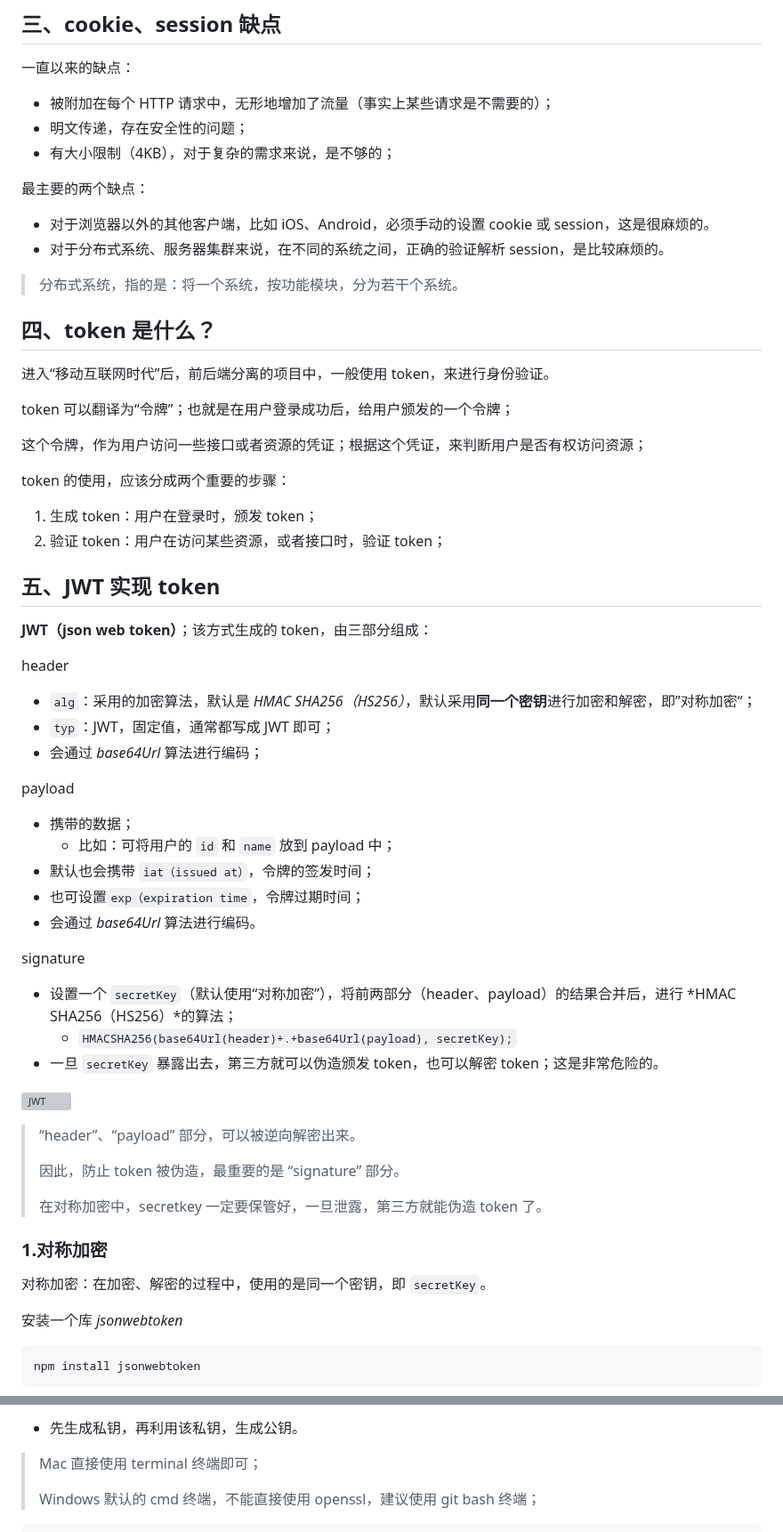
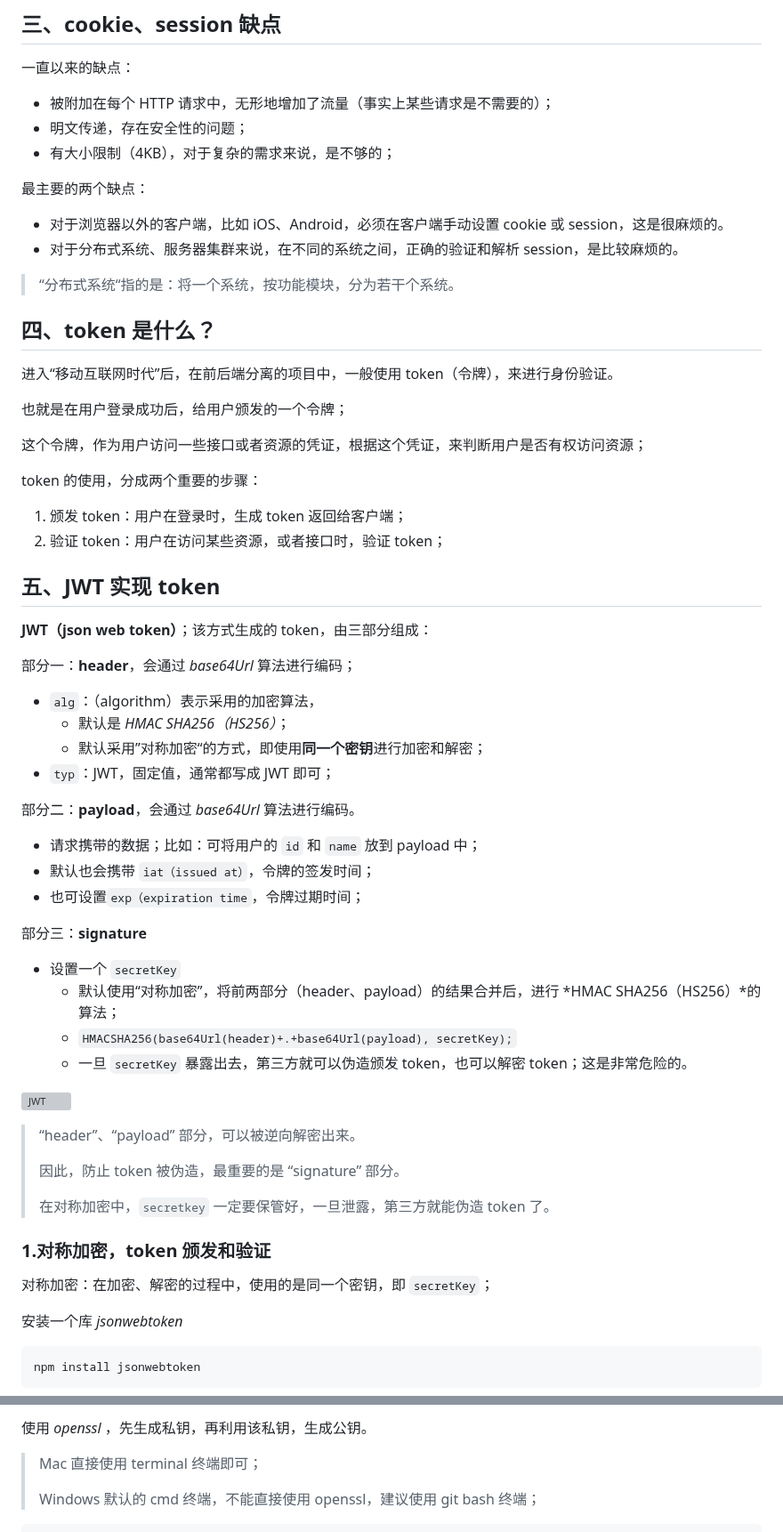
Before and after one commit to Zt2tzzt/coderhub, a Markdown page: Note/03-登录凭证-登录接口.md, 2 parts joined by grey strips. Shown at 89% size. Rendered like a GitHub page; grey boxes are pictures that could not be loaded.

```diff
--- a/Note/03-登录凭证-登录接口.md
+++ b/Note/03-登录凭证-登录接口.md
@@ -172,47 +160,47 @@ app.listen(9000, () => {
 
 最主要的两个缺点：
 
-- 对于浏览器以外的其他客户端，比如 iOS、Android，必须手动的设置 cookie 或 session，这是很麻烦的。
-- 对于分布式系统、服务器集群来说，在不同的系统之间，正确的验证解析 session，是比较麻烦的。
+- 对于浏览器以外的客户端，比如 iOS、Android，必须在客户端手动设置 cookie 或 session，这是很麻烦的。
+- 对于分布式系统、服务器集群来说，在不同的系统之间，正确的验证和解析 session，是比较麻烦的。
 
-> 分布式系统，指的是：将一个系统，按功能模块，分为若干个系统。
+> “分布式系统“指的是：将一个系统，按功能模块，分为若干个系统。
 
 ## 四、token 是什么？
 
-进入“移动互联网时代”后，前后端分离的项目中，一般使用 token，来进行身份验证。
+进入“移动互联网时代”后，在前后端分离的项目中，一般使用 token（令牌），来进行身份验证。
 
-token 可以翻译为“令牌”；也就是在用户登录成功后，给用户颁发的一个令牌；
+也就是在用户登录成功后，给用户颁发的一个令牌；
 
-这个令牌，作为用户访问一些接口或者资源的凭证；根据这个凭证，来判断用户是否有权访问资源；
+这个令牌，作为用户访问一些接口或者资源的凭证，根据这个凭证，来判断用户是否有权访问资源；
 
-token 的使用，应该分成两个重要的步骤：
+token 的使用，分成两个重要的步骤：
 
-1. 生成 token：用户在登录时，颁发 token；
+1. 颁发 token：用户在登录时，生成 token 返回给客户端；
 2. 验证 token：用户在访问某些资源，或者接口时，验证 token；
 
 ## 五、JWT 实现 token
 
 **JWT（json web token）**；该方式生成的 token，由三部分组成：
 
-header
+部分一：**header**，会通过 _base64Url_ 算法进行编码；
 
-- `alg`：采用的加密算法，默认是 _HMAC SHA256（HS256）_，默认采用**同一个密钥**进行加密和解密，即”对称加密“；
+- `alg`：（algorithm）表示采用的加密算法，
+  - 默认是 _HMAC SHA256（HS256）_；
+  - 默认采用”对称加密“的方式，即使用**同一个密钥**进行加密和解密；
 - `typ`：JWT，固定值，通常都写成 JWT 即可；
-- 会通过 _base64Url_ 算法进行编码；
 
-payload
+部分二：**payload**，会通过 _base64Url_ 算法进行编码。
 
-- 携带的数据；
-  - 比如：可将用户的 `id` 和 `name` 放到 payload 中；
+- 请求携带的数据；比如：可将用户的 `id` 和 `name` 放到 payload 中；
 - 默认也会携带 `iat（issued at）`，令牌的签发时间；
 - 也可设置`exp（expiration time`，令牌过期时间；
-- 会通过 _base64Url_ 算法进行编码。
 
-signature
+部分三：**signature**
 
-- 设置一个 `secretKey`（默认使用“对称加密”），将前两部分（header、payload）的结果合并后，进行 *HMAC SHA256（HS256）*的算法；
+- 设置一个 `secretKey`
+  - 默认使用“对称加密”，将前两部分（header、payload）的结果合并后，进行 *HMAC SHA256（HS256）*的算法；
   - `HMACSHA256(base64Url(header)+.+base64Url(payload), secretKey);`
-- 一旦 `secretKey` 暴露出去，第三方就可以伪造颁发 token，也可以解密 token；这是非常危险的。
+  - 一旦 `secretKey` 暴露出去，第三方就可以伪造颁发 token，也可以解密 token；这是非常危险的。
 
 ![JWT](NodeAssets/JWT.jpg)
 
@@ -220,11 +208,11 @@ signature
 >
 > 因此，防止 token 被伪造，最重要的是 “signature” 部分。
 >
-> 在对称加密中，secretkey 一定要保管好，一旦泄露，第三方就能伪造 token 了。
+> 在对称加密中，`secretkey` 一定要保管好，一旦泄露，第三方就能伪造 token 了。
 
-### 1.对称加密
+### 1.对称加密，token 颁发和验证
 
-对称加密：在加密、解密的过程中，使用的是同一个密钥，即 `secretKey`。
+对称加密：在加密、解密的过程中，使用的是同一个密钥，即 `secretKey`；
 
 安装一个库 _jsonwebtoken_
 
@@ -345,5 +325,5 @@ app.listen(9000, () => {
 
-- 先生成私钥，再利用该私钥，生成公钥。
+使用 _openssl_ ，先生成私钥，再利用该私钥，生成公钥。
 
 > Mac 直接使用 terminal 终端即可；
 >
```
Also changed, not shown: other parts of Note/03-登录凭证-登录接口.md (+21 -45 lines).
